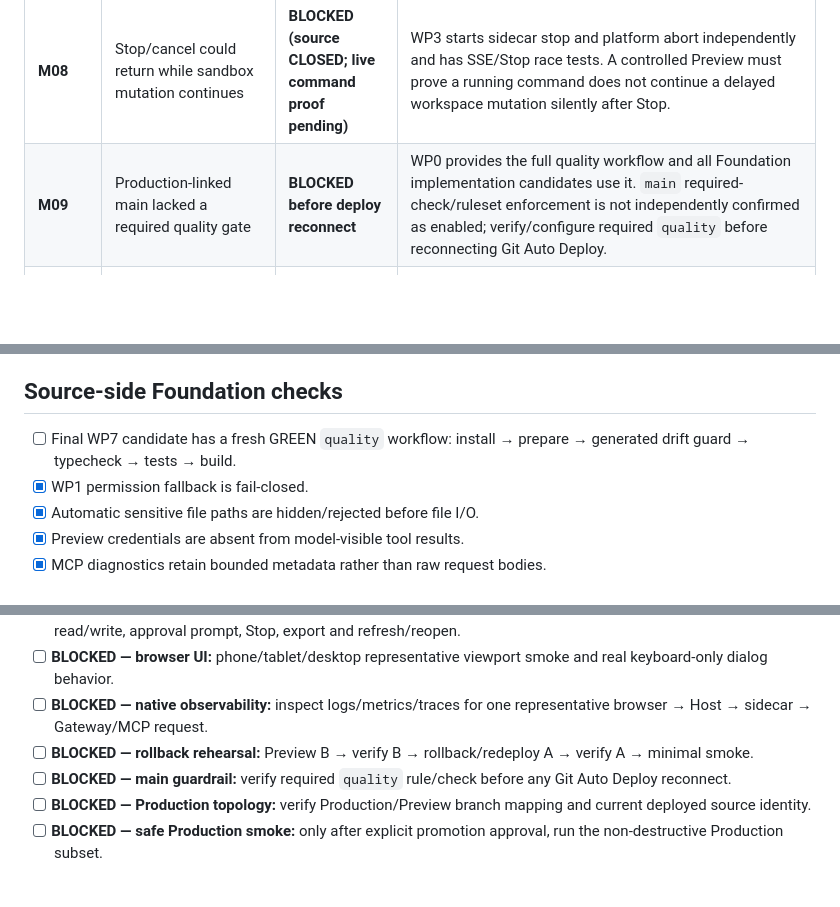
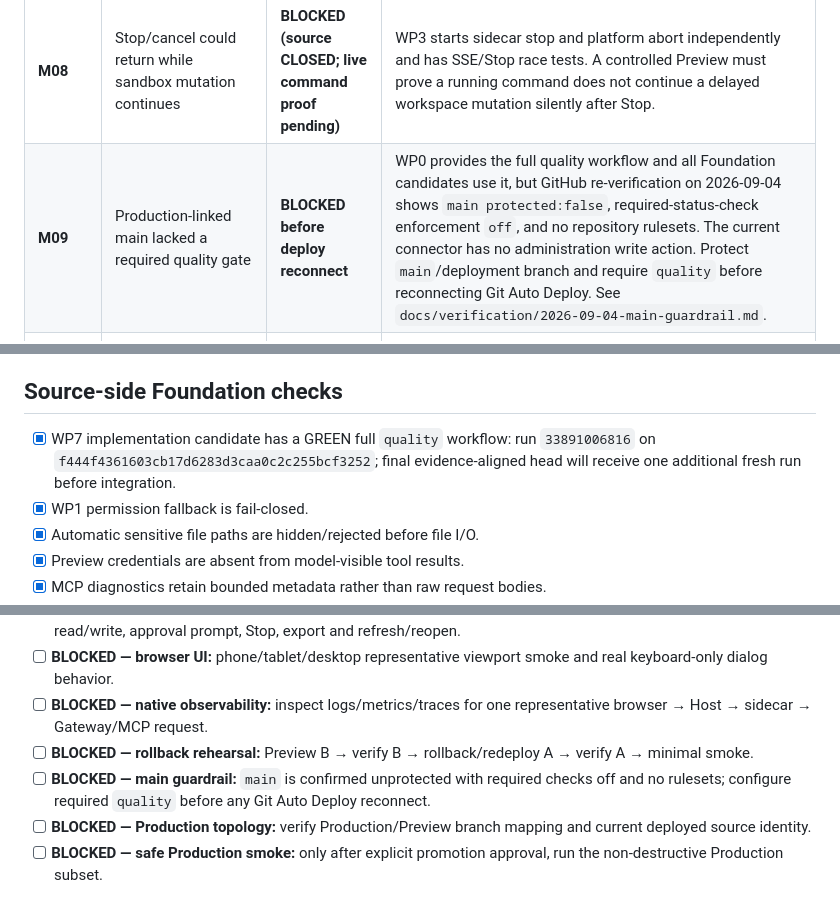
Before and after one commit to thanhhaixn92/PQG-Harness, a Markdown page: docs/release/RELEASE_CHECKLIST.md, 3 parts joined by grey strips. Rendered like a GitHub page; blank space fills up the shorter version.

```diff
--- a/docs/release/RELEASE_CHECKLIST.md
+++ b/docs/release/RELEASE_CHECKLIST.md
@@ -22,7 +22,7 @@ This checklist separates **source-side closure** from **live EdgeOne release evi
 | **M05** | Preview credential exposed in model-visible query-string URL | **CLOSED** | WP1 returns browser-only same-origin preview access; model-visible tool results do not serialize the sandbox credential. |
 | **M06** | Sidecar lifecycle races/leaks | **CLOSED source-side** | WP3 explicit starting/ready/stopping state, shared startup, bounded retries, idempotent cleanup, active leases, current-context refresh, and streaming lease tests are GREEN. Live lifecycle behavior is covered indirectly by the Preview smoke gate. |
 | **M08** | Stop/cancel could return while sandbox mutation continues | **BLOCKED (source CLOSED; live command proof pending)** | WP3 starts sidecar stop and platform abort independently and has SSE/Stop race tests. A controlled Preview must prove a running command does not continue a delayed workspace mutation silently after Stop. |
-| **M09** | Production-linked main lacked a required quality gate | **BLOCKED before deploy reconnect** | WP0 provides the full quality workflow and all Foundation implementation candidates use it. `main` required-check/ruleset enforcement is not independently confirmed as enabled; verify/configure required `quality` before reconnecting Git Auto Deploy. |
+| **M09** | Production-linked main lacked a required quality gate | **BLOCKED before deploy reconnect** | WP0 provides the full quality workflow and all Foundation candidates use it, but GitHub re-verification on 2026-09-04 shows `main protected:false`, required-status-check enforcement `off`, and no repository rulesets. The current connector has no administration write action. Protect `main`/deployment branch and require `quality` before reconnecting Git Auto Deploy. See `docs/verification/2026-09-04-main-guardrail.md`. |
 | **M10** | No real integration/E2E and Production smoke proof | **BLOCKED** | Source-side tests are substantially stronger, but controlled Preview smoke, browser paths, model/SSE/workspace/approval/Stop/export, native observability, and safe Production smoke remain live gates. |
 | **M13** | Production topology/deployed SHA/access not independently verified | **BLOCKED** | WP5 emits exact `build-meta.json`, but current deployed commit parity, Production/Preview mapping, environment scope, access/auth and rollback mechanism are **NOT VERIFIED**. Verify in EdgeOne Console and controlled Preview before promotion. |
 
@@ -30,7 +30,7 @@ No P1 is silently omitted. A row may be changed from BLOCKED only when its requi
 
 ## Source-side Foundation checks
 
-- [ ] Final WP7 candidate has a fresh GREEN `quality` workflow: install → prepare → generated drift guard → typecheck → tests → build.
+- [x] WP7 implementation candidate has a GREEN full `quality` workflow: run `33891006816` on `f444f4361603cb17d6283d3caa0c2c255bcf3252`; final evidence-aligned head will receive one additional fresh run before integration.
 - [x] WP1 permission fallback is fail-closed.
 - [x] Automatic sensitive file paths are hidden/rejected before file I/O.
 - [x] Preview credentials are absent from model-visible tool results.
@@ -66,7 +66,7 @@ These rows are **BLOCKED** until a controlled environment exists.
 - [ ] **BLOCKED — browser UI:** phone/tablet/desktop representative viewport smoke and real keyboard-only dialog behavior.
 - [ ] **BLOCKED — native observability:** inspect logs/metrics/traces for one representative browser → Host → sidecar → Gateway/MCP request.
 - [ ] **BLOCKED — rollback rehearsal:** Preview B → verify B → rollback/redeploy A → verify A → minimal smoke.
-- [ ] **BLOCKED — main guardrail:** verify required `quality` rule/check before any Git Auto Deploy reconnect.
+- [ ] **BLOCKED — main guardrail:** `main` is confirmed unprotected with required checks off and no rulesets; configure required `quality` before any Git Auto Deploy reconnect.
 - [ ] **BLOCKED — Production topology:** verify Production/Preview branch mapping and current deployed source identity.
 - [ ] **BLOCKED — safe Production smoke:** only after explicit promotion approval, run the non-destructive Production subset.
 
```
Also changed, not shown: other parts of docs/release/RELEASE_CHECKLIST.md (+7 -7 lines).
